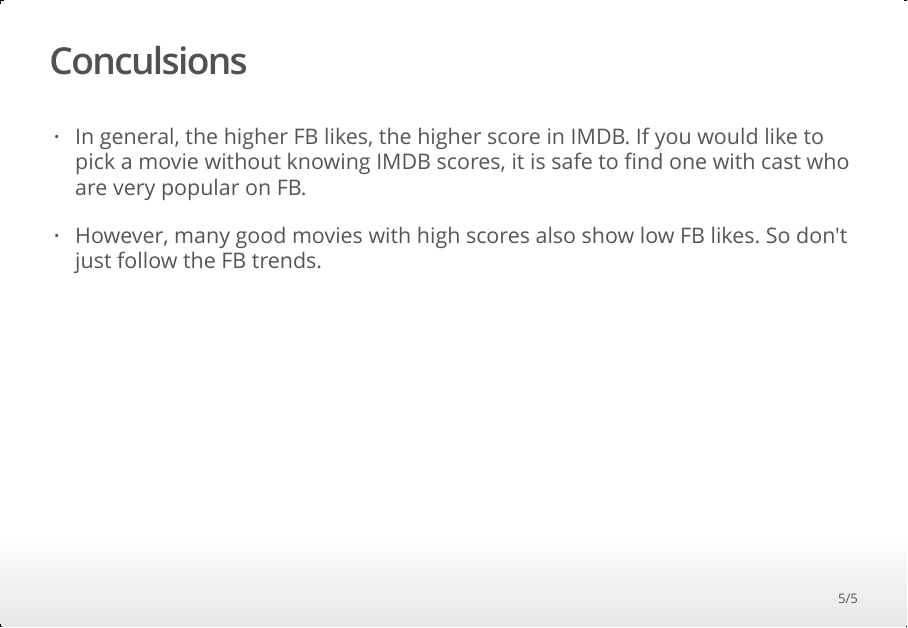
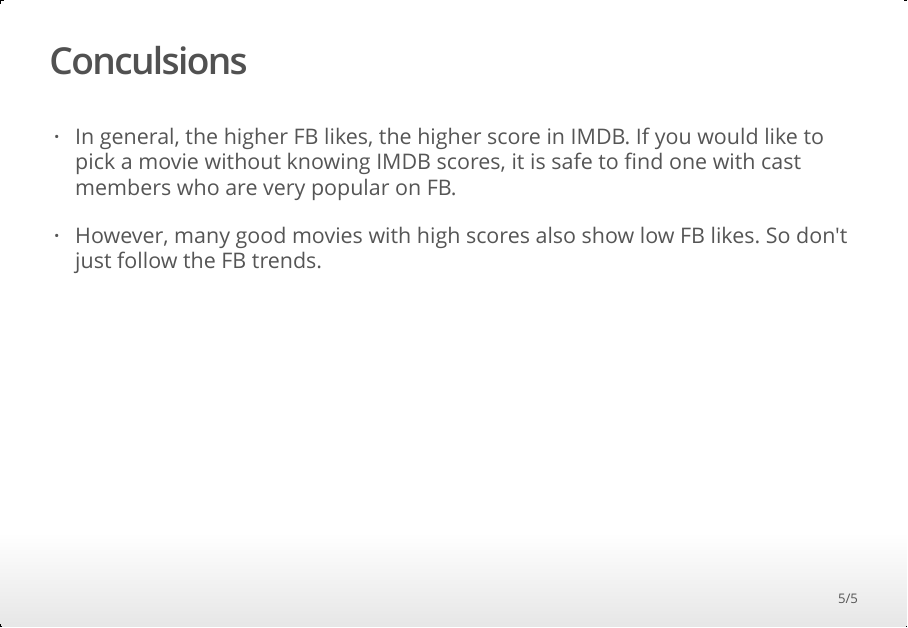
Before and after one commit to jhuang0909/DDP_Plotly, an R Markdown document (IMDBAnalysis_Plotly.Rmd): page 5 of 5. The pictures show the output file IMDBAnalysis_Plotly.html that the author committed with the source, opened offline.

Commit message:
Updated a few words

````diff
--- a/IMDBAnalysis_Plotly.Rmd
+++ b/IMDBAnalysis_Plotly.Rmd
@@ -39,6 +39,6 @@ plot_ly(data = movies_without_FBols, x = ~cast_total_facebook_likes, y = ~imdb_s
 ```
 
 ## Conculsions
-- In general, the higher FB likes, the higher score in IMDB.  If you would like to pick a movie without knowing IMDB scores, it is safe to find one with cast who are very popular on FB.
+- In general, the higher FB likes, the higher score in IMDB.  If you would like to pick a movie without knowing IMDB scores, it is safe to find one with cast members who are very popular on FB.
 
 - However, many good movies with high scores also show low FB likes.  So don't just follow the FB trends.
````
Also changed, not shown: IMDBAnalysis_Plotly.html, 1 other file.
